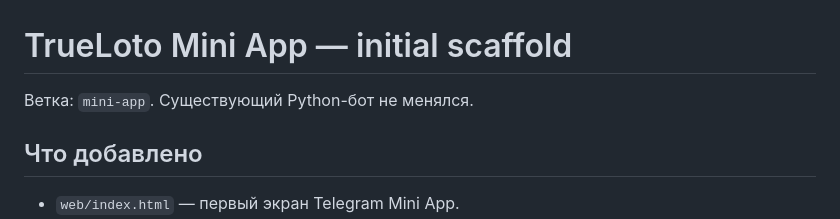
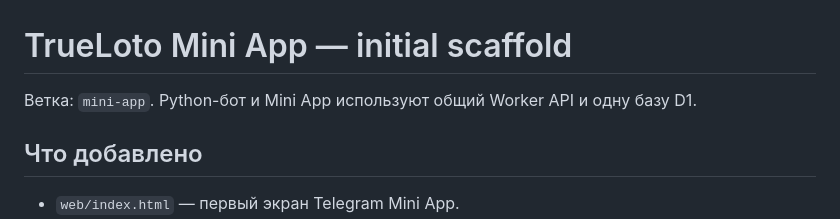
Before and after one commit to blvllxlam/TrueLoto, a Markdown page: worker/README.md, the part around the change. Rendered like a GitHub page.

Commit message:
Correct Worker README project architecture note

```diff
--- a/worker/README.md
+++ b/worker/README.md
@@ -1,6 +1,6 @@
 # TrueLoto Mini App — initial scaffold
 
-Ветка: `mini-app`. Существующий Python-бот не менялся.
+Ветка: `mini-app`. Python-бот и Mini App используют общий Worker API и одну базу D1.
 
 ## Что добавлено
 - `web/index.html` — первый экран Telegram Mini App.
```
